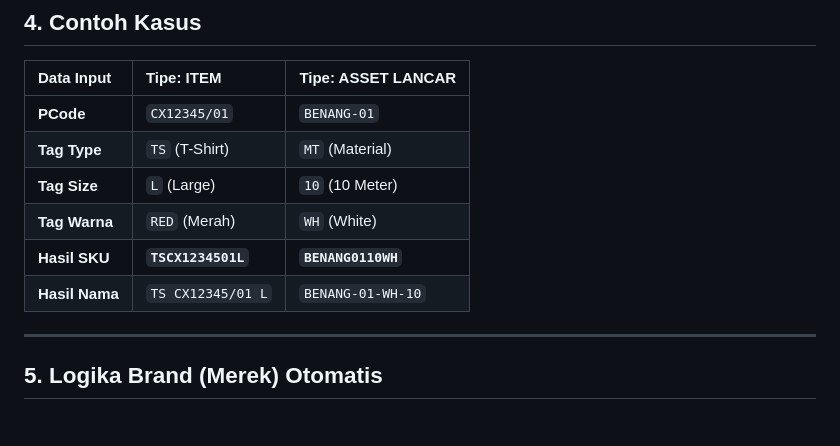
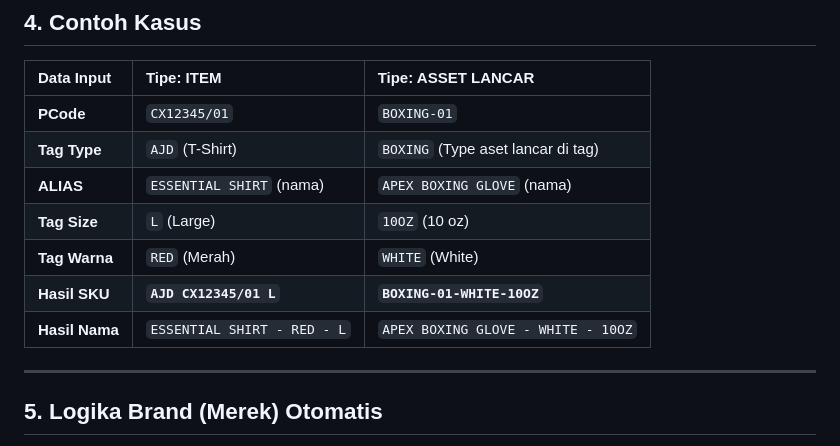
Before and after one commit to ariantog/aria, a Markdown page: doc/logika_kode_item.md, the part around the change. GitHub-like rendering.

Commit message:
sample result

```diff
--- a/doc/logika_kode_item.md
+++ b/doc/logika_kode_item.md
@@ -63,12 +63,13 @@ Digunakan untuk material pendukung seperti kancing, benang, atau bahan kain. Fok
 
 | Data Input | Tipe: ITEM | Tipe: ASSET LANCAR |
 | :--- | :--- | :--- |
-| **PCode** | `CX12345/01` | `BENANG-01` |
-| **Tag Type** | `TS` (T-Shirt) | `MT` (Material) |
-| **Tag Size** | `L` (Large) | `10` (10 Meter) |
-| **Tag Warna** | `RED` (Merah) | `WH` (White) |
-| **Hasil SKU** | **`TSCX1234501L`** | **`BENANG0110WH`** |
-| **Hasil Nama**| `TS CX12345/01 L` | `BENANG-01-WH-10` |
+| **PCode** | `CX12345/01` | `BOXING-01` |
+| **Tag Type** | `AJD` (T-Shirt) | `BOXING` (Type aset lancar di tag) |
+| **ALIAS** | `ESSENTIAL SHIRT` (nama) | `APEX BOXING GLOVE` (nama) |
+| **Tag Size** | `L` (Large) | `10OZ` (10 oz) |
+| **Tag Warna** | `RED` (Merah) | `WHITE` (White) |
+| **Hasil SKU** | **`AJD CX12345/01 L`** | **`BOXING-01-WHITE-10OZ`** |
+| **Hasil Nama**| `ESSENTIAL SHIRT - RED - L` | `APEX BOXING GLOVE - WHITE - 10OZ` |
 
 ---
 
```
